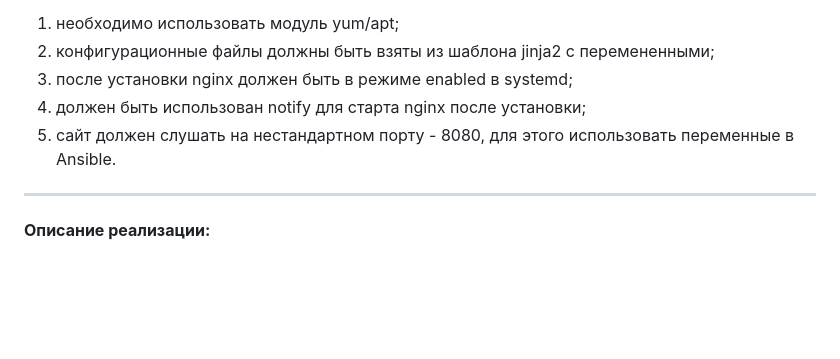
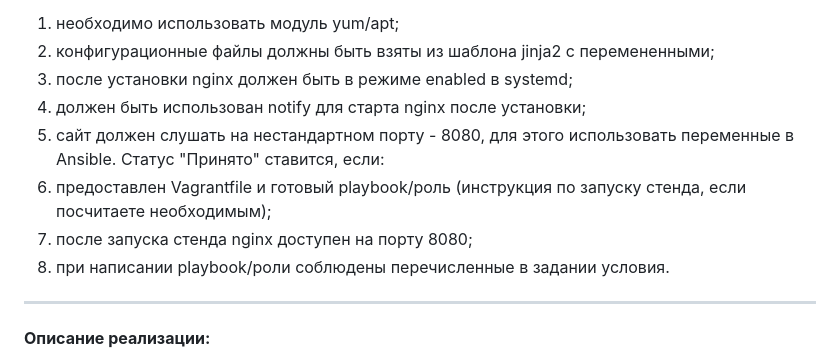
Before and after one commit to YuP26/O_HT, a Markdown page: oht3-ansible/README.md, the part around the change. Rendered like a GitHub page; blank space fills up the shorter version.

```diff
--- a/oht3-ansible/README.md
+++ b/oht3-ansible/README.md
@@ -9,6 +9,10 @@
 3) после установки nginx должен быть в режиме enabled в systemd;
 4) должен быть использован notify для старта nginx после установки;
 5) сайт должен слушать на нестандартном порту - 8080, для этого использовать переменные в Ansible.
+Статус "Принято" ставится, если:
+1) предоставлен Vagrantfile и готовый playbook/роль (инструкция по запуску стенда, если посчитаете необходимым);
+2) после запуска стенда nginx доступен на порту 8080;
+3) при написании playbook/роли соблюдены перечисленные в задании условия.
 
 ****
 #### **Описание реализации:**
```
